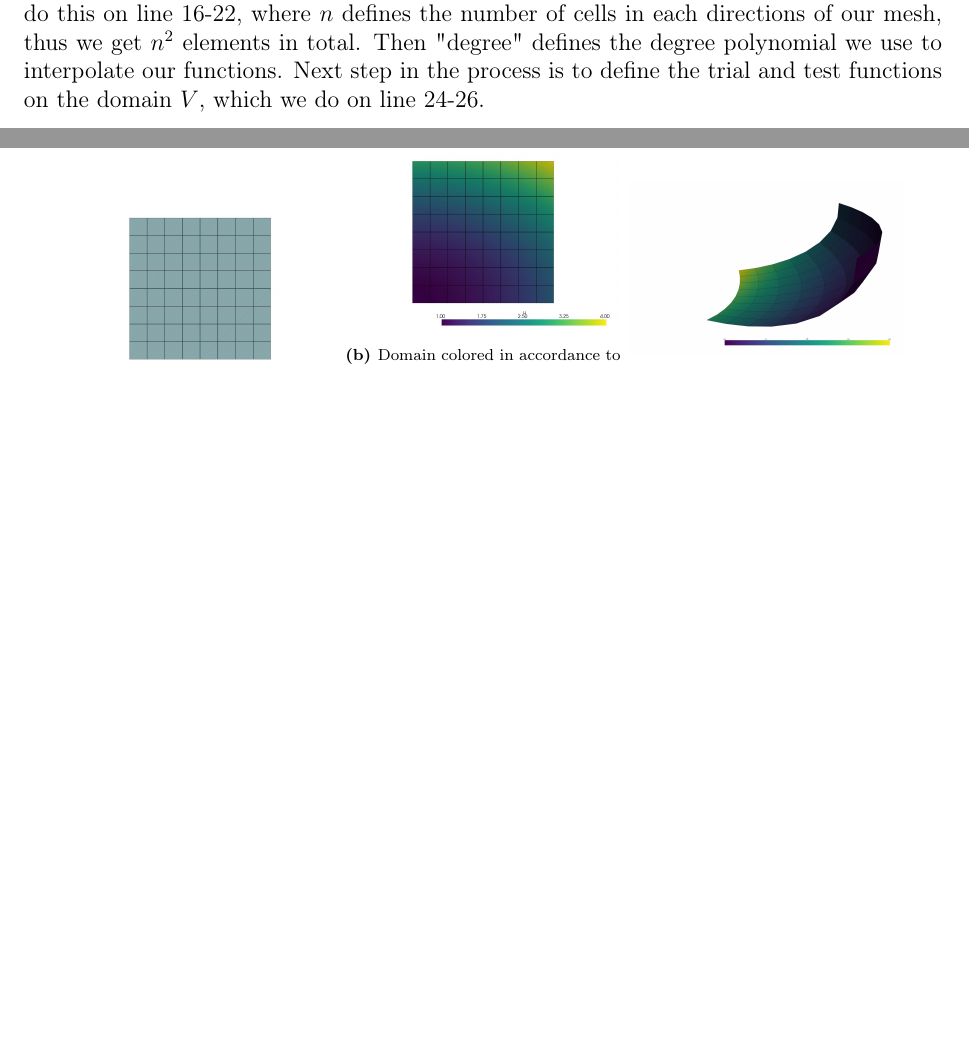
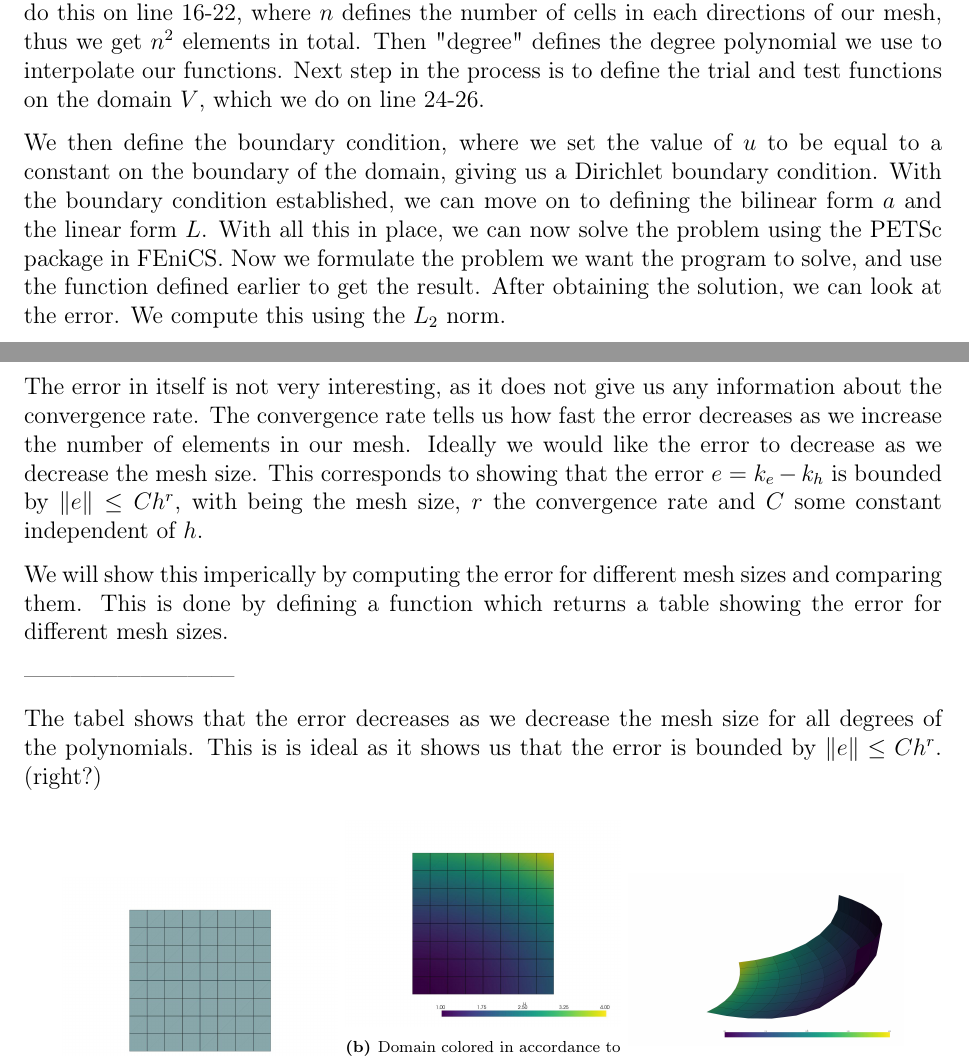
Before and after one commit to william37459/Finite_Element_Method, a LaTeX thesis (master.tex, which reads Afsnit/Application/Hovedtekst.tex): two parts of pages 49 and 50 of 57, joined at a grey line, cut so that both start at the same text, the shorter picture padded with empty space. Compiled offline with pdfLaTeX.

Commit message:
Tekst om kode og om konvergensrate

```diff
--- a/Afsnit/Application/Hovedtekst.tex
+++ b/Afsnit/Application/Hovedtekst.tex
@@ -7,3 +7,22 @@ Next, we need to define the mesh and the functions space, we will be working in.
 We do this on line 16-22, where $n$ defines the number of cells in each directions of our mesh, thus we get $n^2$ elements in total.
 Then "degree" defines the degree polynomial we use to interpolate our functions.
 Next step in the process is to define the trial and test functions on the domain $V$, which we do on line 24-26.
+
+We then define the boundary condition, where we set the value of $u$ to be equal to a constant on the boundary of the domain,
+giving us a Dirichlet boundary condition. With the boundary condition established, we can move on to defining the bilinear form $a$ and the linear form $L$.
+With all this in place, we can now solve the problem using the PETSc package in FEniCS. Now we formulate the problem we want the program to solve, and use the function defined earlier to get the result.
+After obtaining the solution, we can look at the error. We compute this using the $L_2$ norm.
+
+The error in itself is not very interesting, as it does not give us any information about the convergence rate.
+The convergence rate tells us how fast the error decreases as we increase the number of elements in our mesh.
+Ideally we would like the error to decrease as we decrease the mesh size. This corresponds to showing that the error $e=k_e-k_h$ is bounded by $\|e\|\leq Ch^r$,
+with being the mesh size, $r$ the convergence rate and $C$ some constant independent of $h$.
+
+We will show this imperically by computing the error for different mesh sizes and comparing them.
+This is done by defining a function which returns a table showing the error for different mesh sizes.
+
+---------------------------
+%!FIXIT: Indsæt tabel her
+
+The tabel shows that the error decreases as we decrease the mesh size for all degrees of the polynomials.
+This is is ideal as it shows us that the error is bounded by $\|e\|\leq Ch^r$. (right?)
```
